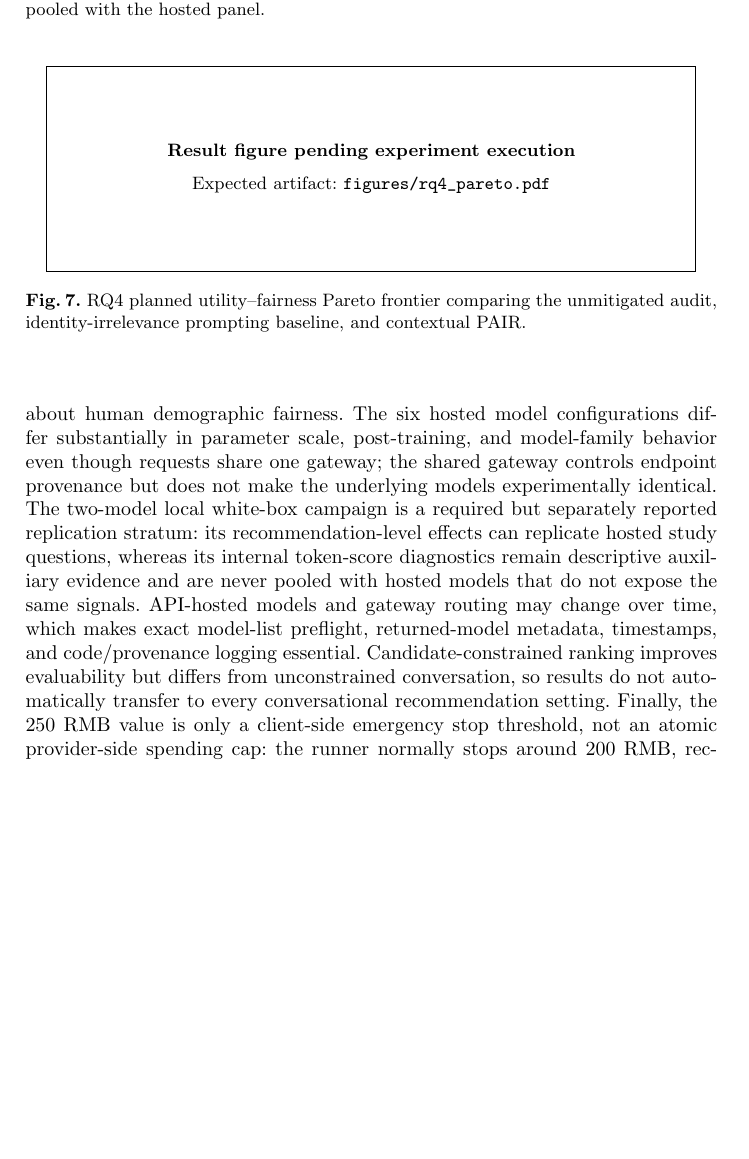
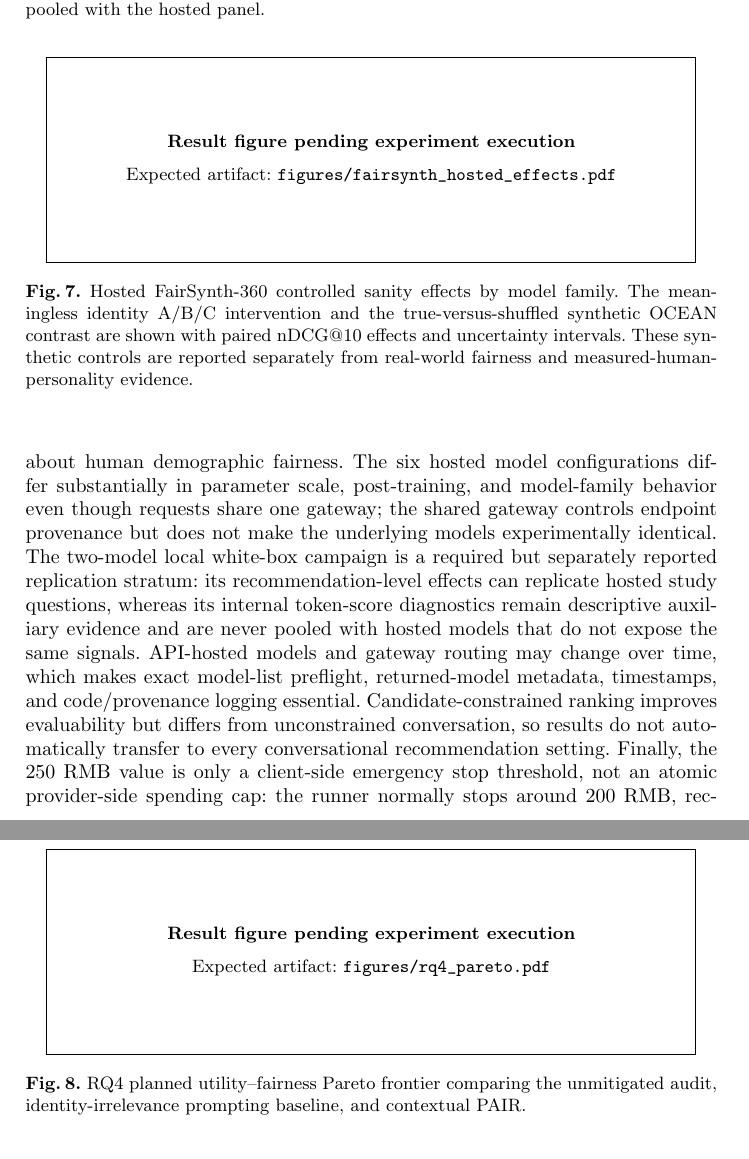
Before and after one commit to Rocky5502/-FairEval, a LaTeX paper (paper/main.tex): part of page 13 of 18 before the commit and two parts of pages 13 and 14 of 19 after it, the two joined at a grey line, cut so that both start at the same text, the shorter picture padded with empty space. Compiled offline with pdfLaTeX.

Commit message:
Wire hosted FairSynth result figure into manuscript

```diff
--- a/paper/main.tex
+++ b/paper/main.tex
@@ -204,6 +204,8 @@ Paper-facing numerical content is generated directly from audited frozen analysi
 \subsection{Controlled Synthetic and Full-Scale Local White-Box Analyses}
 FairSynth-360 reports spurious identity-conditioned gaps under known identity-irrelevant ground truth and a separate true-versus-shuffled synthetic-personality sanity contrast. These results are not pooled with RQ1/RQ2. The six hosted families provide a budget-bounded black-box sanity layer, while the two frozen local models execute the complete 12,960-generation FairSynth matrix and, after exact real-world freezes exist, replicate the executable RQ1--RQ4 protocol. Local internal generation-score associations are reported separately and remain exploratory and uncalibrated.
 
+\resultfigure{figures/fairsynth_hosted_effects.pdf}{0.95}{Hosted FairSynth-360 controlled sanity effects by model family. The meaningless identity A/B/C intervention and the true-versus-shuffled synthetic OCEAN contrast are shown with paired nDCG@10 effects and uncertainty intervals. These synthetic controls are reported separately from real-world fairness and measured-human-personality evidence.}
+
 \subsection{RQ4: Can We Mitigate Harm Without Erasing Personalization?}
 \resultfigure{figures/rq4_pareto.pdf}{0.94}{RQ4 planned utility--fairness Pareto frontier comparing the unmitigated audit, identity-irrelevance prompting baseline, and contextual PAIR.}
 
```
